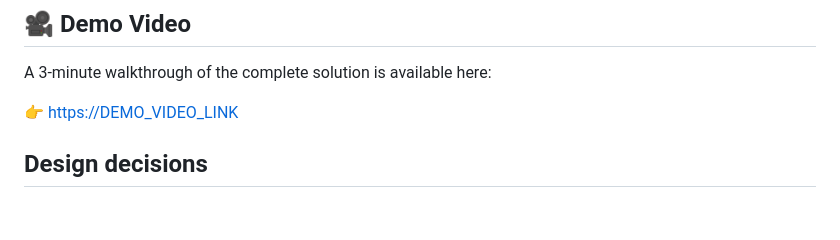
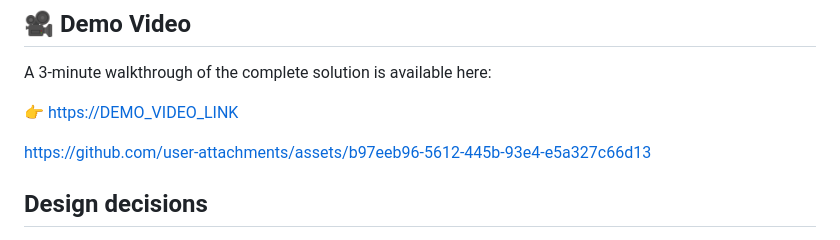
Before and after one commit to Shuchismita2000/Artha, a Markdown page: README.md, the part around the change. Rendered like a GitHub page; blank space fills up the shorter version.

```diff
--- a/README.md
+++ b/README.md
@@ -91,6 +91,10 @@ A 3-minute walkthrough of the complete solution is available here:
 
 👉 [https://DEMO_VIDEO_LINK](https://github.com/Shuchismita2000/Artha/blob/main/Artha%20Demo%20Video.mp4)
 
+
+
+https://github.com/user-attachments/assets/b97eeb96-5612-445b-93e4-e5a327c66d13
+
 ## Design decisions
 
 1. **No LLM/API calls anywhere in the core pipeline.** Narration parsing is
```
